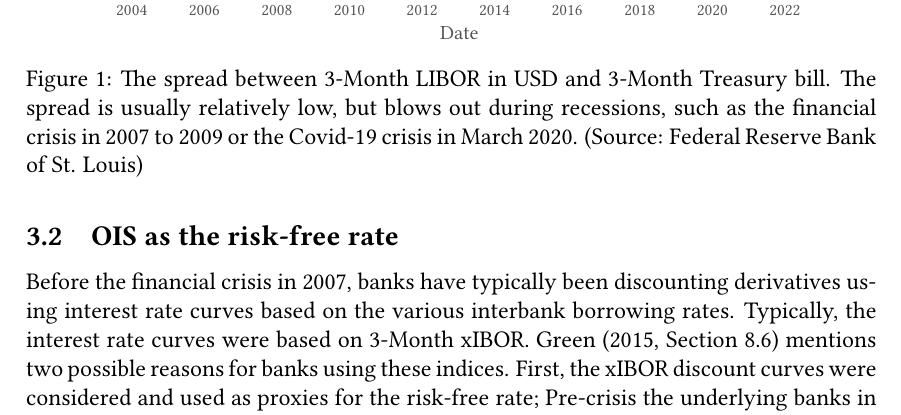
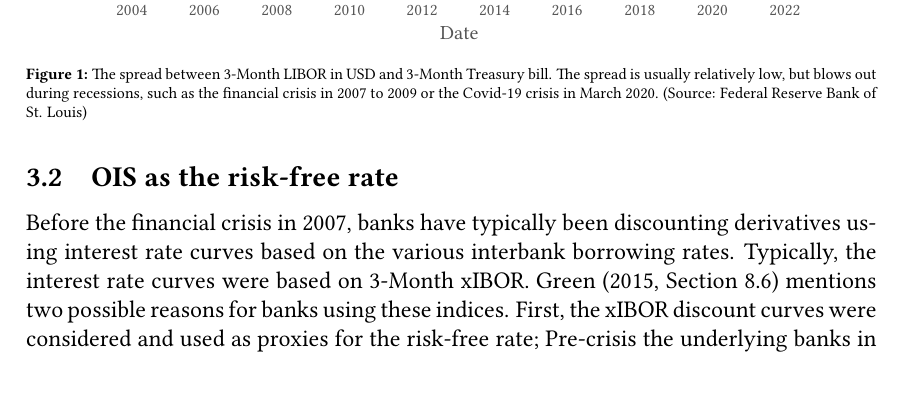
Before and after one commit to sebastianbaltser/master-thesis, a LaTeX thesis (thesis/main.tex, which reads thesis/content/tex-matter/preamble.tex): part of page 11 of 74, cut so that both start at the same text. Compiled offline with pdfLaTeX.

Commit message:
Change caption font size

```diff
--- a/thesis/content/tex-matter/preamble.tex
+++ b/thesis/content/tex-matter/preamble.tex
@@ -38,7 +38,7 @@
 \usepackage{lastpage}
 \usepackage{graphicx}
 \usepackage{float}
-\usepackage{caption}
+\usepackage[font=scriptsize,labelfont=bf]{caption}
 \usepackage{makecell}
 
 \usepackage{siunitx}
```
